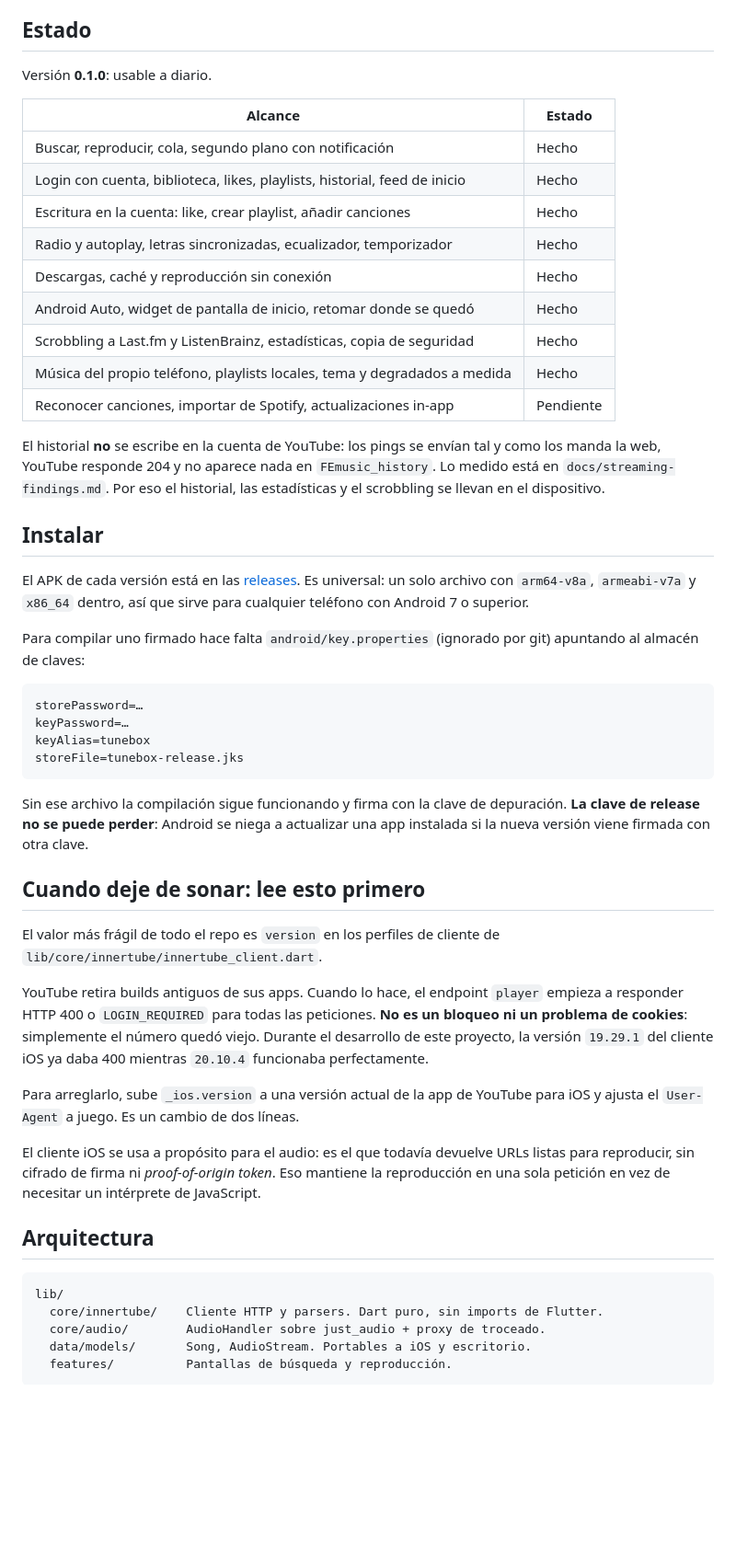
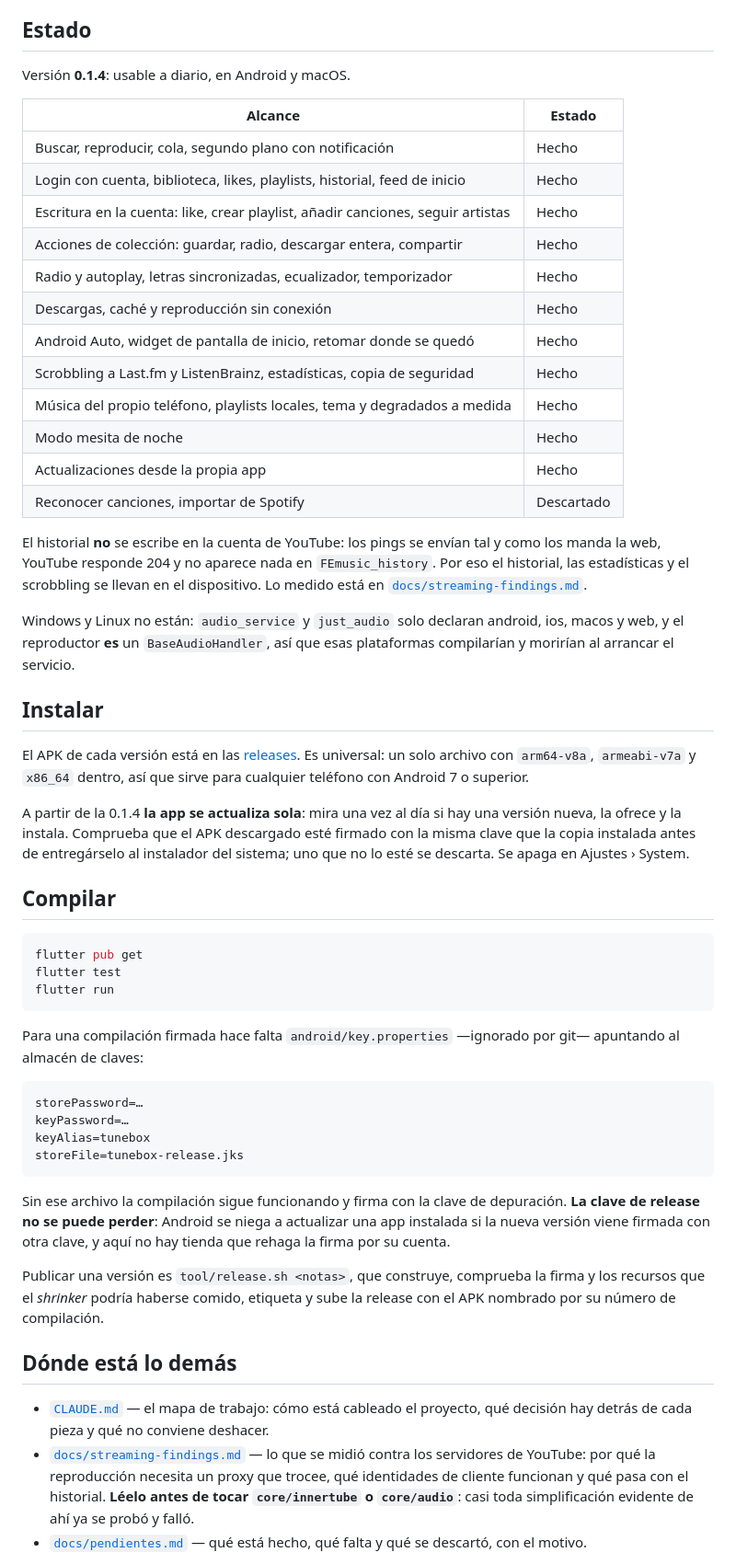
Before and after one commit to duvanherfi/tunebox, a Markdown page: README.md, the part around one of its changes. Shown at 92% size. Drawn GitHub-style; blank space fills up the shorter version.

````diff
--- a/README.md
+++ b/README.md
@@ -10,33 +10,56 @@ directo con la API por HTTP y el audio va a ExoPlayer nativo, sin WebView.
 
 ## Estado
 
-Versión **0.1.0**: usable a diario.
+Versión **0.1.4**: usable a diario, en Android y macOS.
 
 | Alcance | Estado |
 |---|---|
 | Buscar, reproducir, cola, segundo plano con notificación | Hecho |
 | Login con cuenta, biblioteca, likes, playlists, historial, feed de inicio | Hecho |
-| Escritura en la cuenta: like, crear playlist, añadir canciones | Hecho |
+| Escritura en la cuenta: like, crear playlist, añadir canciones, seguir artistas | Hecho |
+| Acciones de colección: guardar, radio, descargar entera, compartir | Hecho |
 | Radio y autoplay, letras sincronizadas, ecualizador, temporizador | Hecho |
 | Descargas, caché y reproducción sin conexión | Hecho |
 | Android Auto, widget de pantalla de inicio, retomar donde se quedó | Hecho |
 | Scrobbling a Last.fm y ListenBrainz, estadísticas, copia de seguridad | Hecho |
 | Música del propio teléfono, playlists locales, tema y degradados a medida | Hecho |
-| Reconocer canciones, importar de Spotify, actualizaciones in-app | Pendiente |
+| Modo mesita de noche | Hecho |
+| Actualizaciones desde la propia app | Hecho |
+| Reconocer canciones, importar de Spotify | Descartado |
 
 El historial **no** se escribe en la cuenta de YouTube: los pings se envían tal
 y como los manda la web, YouTube responde 204 y no aparece nada en
-`FEmusic_history`. Lo medido está en `docs/streaming-findings.md`. Por eso el
-historial, las estadísticas y el scrobbling se llevan en el dispositivo.
+`FEmusic_history`. Por eso el historial, las estadísticas y el scrobbling se
+llevan en el dispositivo. Lo medido está en
+[`docs/streaming-findings.md`](docs/streaming-findings.md).
+
+Windows y Linux no están: `audio_service` y `just_audio` solo declaran android,
+ios, macos y web, y el reproductor **es** un `BaseAudioHandler`, así que esas
+plataformas compilarían y morirían al arrancar el servicio.
 
 ## Instalar
 
-El APK de cada versión está en las [releases](https://github.com/duvanherfi/tunebox/releases).
-Es universal: un solo archivo con `arm64-v8a`, `armeabi-v7a` y `x86_64` dentro,
-así que sirve para cualquier teléfono con Android 7 o superior.
+El APK de cada versión está en las
+[releases](https://github.com/duvanherfi/tunebox/releases). Es universal: un
+solo archivo con `arm64-v8a`, `armeabi-v7a` y `x86_64` dentro, así que sirve
+para cualquier teléfono con Android 7 o superior.
 
-Para compilar uno firmado hace falta `android/key.properties` (ignorado por git)
-apuntando al almacén de claves:
+A partir de la 0.1.4 **la app se actualiza sola**: mira una vez al día si hay
+una versión nueva, la ofrece y la instala. Comprueba que el APK descargado esté
+firmado con la misma clave que la copia instalada antes de entregárselo al
+instalador del sistema; uno que no lo esté se descarta. Se apaga en
+Ajustes › System.
+
+## Compilar
+
+```bash
+flutter pub get
+flutter test
+flutter run
+```
+
+Para una compilación firmada hace falta `android/key.properties` —ignorado por
+git— apuntando al almacén de claves:
 
 ```properties
 storePassword=…
@@ -47,34 +70,22 @@ storeFile=tunebox-release.jks
 
 Sin ese archivo la compilación sigue funcionando y firma con la clave de
 depuración. **La clave de release no se puede perder**: Android se niega a
-actualizar una app instalada si la nueva versión viene firmada con otra clave.
+actualizar una app instalada si la nueva versión viene firmada con otra clave, y
+aquí no hay tienda que rehaga la firma por su cuenta.
 
-## Cuando deje de sonar: lee esto primero
+Publicar una versión es `tool/release.sh <notas>`, que construye, comprueba la
+firma y los recursos que el *shrinker* podría haberse comido, etiqueta y sube la
+release con el APK nombrado por su número de compilación.
 
-El valor más frágil de todo el repo es `version` en los perfiles de cliente de
-`lib/core/innertube/innertube_client.dart`.
+## Dónde está lo demás
 
-YouTube retira builds antiguos de sus apps. Cuando lo hace, el endpoint `player`
-empieza a responder HTTP 400 o `LOGIN_REQUIRED` para todas las peticiones. **No
-es un bloqueo ni un problema de cookies**: simplemente el número quedó viejo.
-Durante el desarrollo de este proyecto, la versión `19.29.1` del cliente iOS ya
-daba 400 mientras `20.10.4` funcionaba perfectamente.
+- [`CLAUDE.md`](CLAUDE.md) — el mapa de trabajo: cómo está cableado el proyecto,
+  qué decisión hay detrás de cada pieza y qué no conviene deshacer.
+- [`docs/streaming-findings.md`](docs/streaming-findings.md) — lo que se midió
+  contra los servidores de YouTube: por qué la reproducción necesita un proxy
+  que trocee, qué identidades de cliente funcionan y qué pasa con el historial.
+  **Léelo antes de tocar `core/innertube` o `core/audio`**: casi toda
+  simplificación evidente de ahí ya se probó y falló.
+- [`docs/pendientes.md`](docs/pendientes.md) — qué está hecho, qué falta y qué
+  se descartó, con el motivo.
 
-Para arreglarlo, sube `_ios.version` a una versión actual de la app de YouTube
-para iOS y ajusta el `User-Agent` a juego. Es un cambio de dos líneas.
-
-El cliente iOS se usa a propósito para el audio: es el que todavía devuelve URLs
-listas para reproducir, sin cifrado de firma ni *proof-of-origin token*. Eso
-mantiene la reproducción en una sola petición en vez de necesitar un intérprete
-de JavaScript.
-
-## Arquitectura
-
-```
-lib/
-  core/innertube/    Cliente HTTP y parsers. Dart puro, sin imports de Flutter.
-  core/audio/        AudioHandler sobre just_audio + proxy de troceado.
-  data/models/       Song, AudioStream. Portables a iOS y escritorio.
-  features/          Pantallas de búsqueda y reproducción.
-```
-
````
Also changed, not shown: other parts of README.md (+5 -79 lines).
